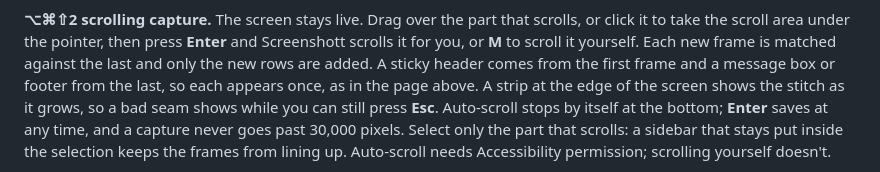
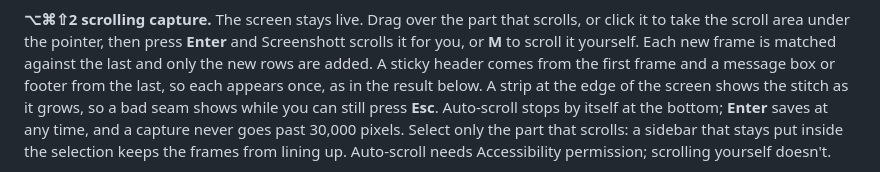
Before and after one commit to adong/screenshott, a Markdown page: README.md, the part around one of its changes. Rendered like a GitHub page.

```diff
--- a/README.md
+++ b/README.md
@@ -113,7 +113,7 @@ or click it to take the scroll area under the pointer, then press **Enter** and
 Screenshott scrolls it for you, or **M** to scroll it yourself. Each new frame is
 matched against the last and only the new rows are added. A sticky header comes from
 the first frame and a message box or footer from the last, so each appears once,
-as in the page above. A strip at the edge of the screen shows the stitch as it grows,
+as in the result below. A strip at the edge of the screen shows the stitch as it grows,
 so a bad seam shows while you can still press **Esc**. Auto-scroll stops by itself at
 the bottom; **Enter** saves at any time, and a capture never goes past 30,000 pixels.
 Select only the part that scrolls: a sidebar that stays put inside the selection keeps
```
Also changed, not shown: other parts of README.md (+5 -1 lines), docs/images/scrolling-result.png, 4 other files.
